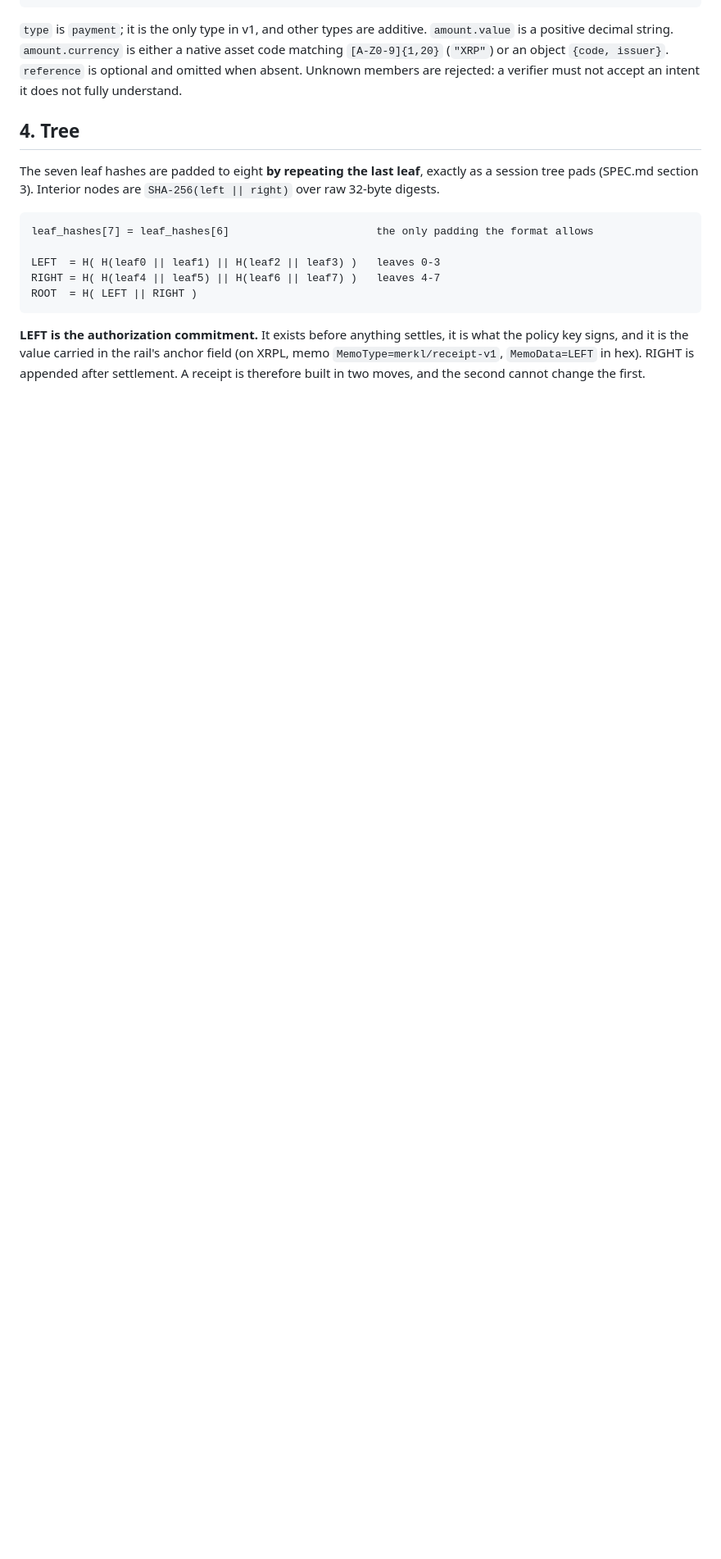
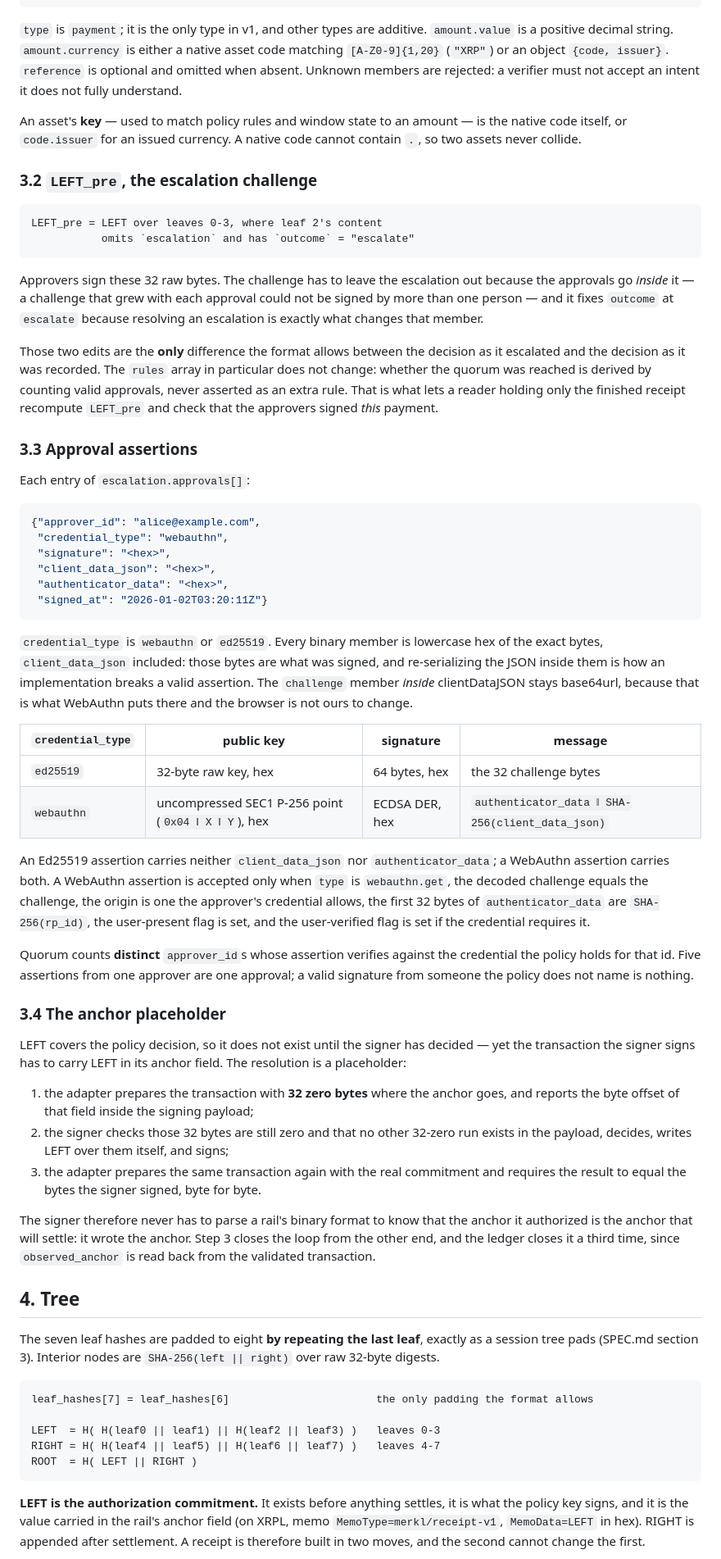
Before and after one commit to ramcav/merkl-sdk, a Markdown page: docs/RECEIPT-SPEC.md, the part around one of its changes. Shown at 82% size. Rendered like a GitHub page; blank space fills up the shorter version.

````diff
--- a/docs/RECEIPT-SPEC.md
+++ b/docs/RECEIPT-SPEC.md
@@ -130,6 +136,82 @@ before the outcome was known.
 asset code matching `[A-Z0-9]{1,20}` (`"XRP"`) or an object `{code, issuer}`.
 `reference` is optional and omitted when absent. Unknown members are rejected: a
 verifier must not accept an intent it does not fully understand.
+
+An asset's **key** — used to match policy rules and window state to an amount — is
+the native code itself, or `code.issuer` for an issued currency. A native code
+cannot contain `.`, so two assets never collide.
+
+### 3.2 `LEFT_pre`, the escalation challenge
+
+```
+LEFT_pre = LEFT over leaves 0-3, where leaf 2's content
+           omits `escalation` and has `outcome` = "escalate"
+```
+
+Approvers sign these 32 raw bytes. The challenge has to leave the escalation out
+because the approvals go *inside* it — a challenge that grew with each approval
+could not be signed by more than one person — and it fixes `outcome` at
+`escalate` because resolving an escalation is exactly what changes that member.
+
+Those two edits are the **only** difference the format allows between the
+decision as it escalated and the decision as it was recorded. The `rules` array
+in particular does not change: whether the quorum was reached is derived by
+counting valid approvals, never asserted as an extra rule. That is what lets a
+reader holding only the finished receipt recompute `LEFT_pre` and check that the
+approvers signed *this* payment.
+
+### 3.3 Approval assertions
+
+Each entry of `escalation.approvals[]`:
+
+```json
+{"approver_id": "alice@example.com",
+ "credential_type": "webauthn",
+ "signature": "<hex>",
+ "client_data_json": "<hex>",
+ "authenticator_data": "<hex>",
+ "signed_at": "2026-01-02T03:20:11Z"}
+```
+
+`credential_type` is `webauthn` or `ed25519`. Every binary member is lowercase
+hex of the exact bytes, `client_data_json` included: those bytes are what was
+signed, and re-serializing the JSON inside them is how an implementation breaks a
+valid assertion. The `challenge` member *inside* clientDataJSON stays base64url,
+because that is what WebAuthn puts there and the browser is not ours to change.
+
+| `credential_type` | public key | signature | message |
+|---|---|---|---|
+| `ed25519` | 32-byte raw key, hex | 64 bytes, hex | the 32 challenge bytes |
+| `webauthn` | uncompressed SEC1 P-256 point (`0x04 ‖ X ‖ Y`), hex | ECDSA DER, hex | `authenticator_data ‖ SHA-256(client_data_json)` |
+
+An Ed25519 assertion carries neither `client_data_json` nor
+`authenticator_data`; a WebAuthn assertion carries both. A WebAuthn assertion is
+accepted only when `type` is `webauthn.get`, the decoded challenge equals the
+challenge, the origin is one the approver's credential allows, the first 32 bytes
+of `authenticator_data` are `SHA-256(rp_id)`, the user-present flag is set, and
+the user-verified flag is set if the credential requires it.
+
+Quorum counts **distinct** `approver_id`s whose assertion verifies against the
+credential the policy holds for that id. Five assertions from one approver are
+one approval; a valid signature from someone the policy does not name is nothing.
+
+### 3.4 The anchor placeholder
+
+LEFT covers the policy decision, so it does not exist until the signer has
+decided — yet the transaction the signer signs has to carry LEFT in its anchor
+field. The resolution is a placeholder:
+
+1. the adapter prepares the transaction with **32 zero bytes** where the anchor
+   goes, and reports the byte offset of that field inside the signing payload;
+2. the signer checks those 32 bytes are still zero and that no other 32-zero run
+   exists in the payload, decides, writes LEFT over them itself, and signs;
+3. the adapter prepares the same transaction again with the real commitment and
+   requires the result to equal the bytes the signer signed, byte for byte.
+
+The signer therefore never has to parse a rail's binary format to know that the
+anchor it authorized is the anchor that will settle: it wrote the anchor. Step 3
+closes the loop from the other end, and the ledger closes it a third time, since
+`observed_anchor` is read back from the validated transaction.
 
 ## 4. Tree
 
````
Also changed, not shown: other parts of docs/RECEIPT-SPEC.md (+40 -11 lines).
